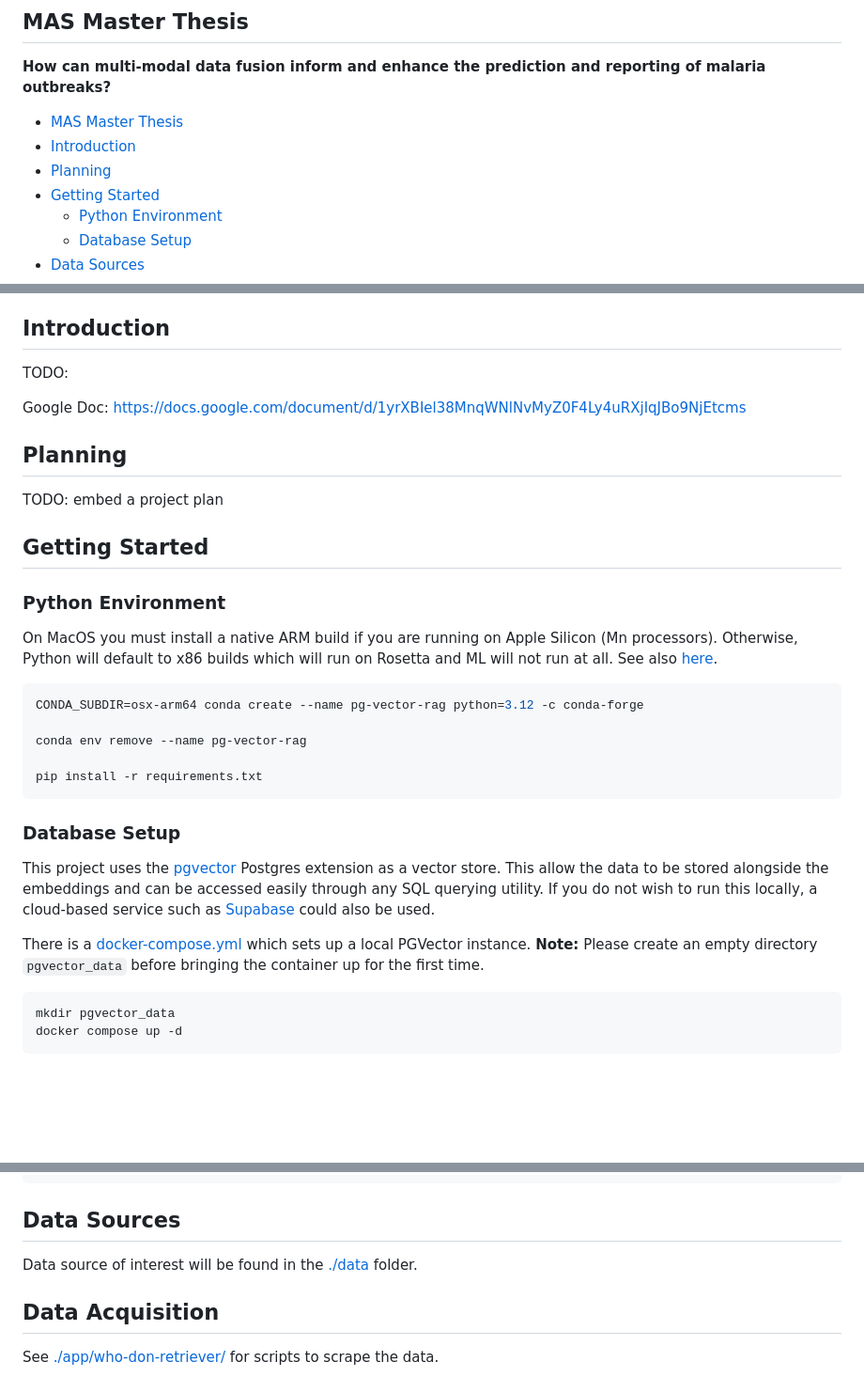
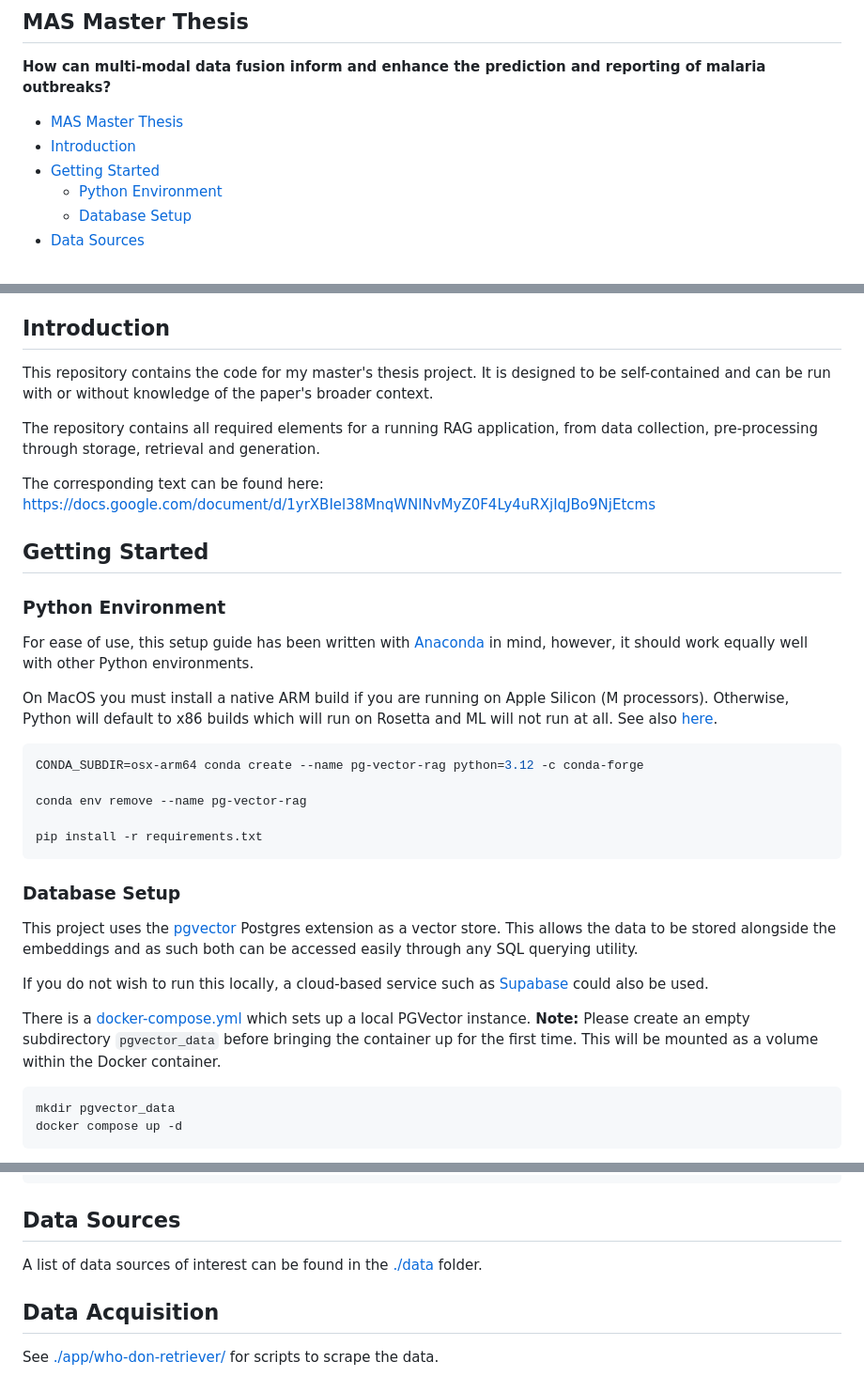
Before and after one commit to adintegra/rag-for-disease-outbreaks, a Markdown page: README.md, 3 parts joined by grey strips. Shown at 94% size. Rendered like a GitHub page; blank space fills up the shorter version.

Commit message:
docs: Updates to README

````diff
--- a/README.md
+++ b/README.md
@@ -4,7 +4,6 @@
 
 - [MAS Master Thesis](#mas-master-thesis)
 - [Introduction](#introduction)
-- [Planning](#planning)
 - [Getting Started](#getting-started)
   - [Python Environment](#python-environment)
   - [Database Setup](#database-setup)
@@ -27,20 +26,19 @@
 
 ## Introduction
 
-TODO:
+This repository contains the code for my master's thesis project. It is designed to be self-contained and can be run with or without knowledge of the paper's broader context.
 
-Google Doc: https://docs.google.com/document/d/1yrXBIel38MnqWNlNvMyZ0F4Ly4uRXjIqJBo9NjEtcms
+The repository contains all required elements for a running RAG application, from data collection, pre-processing through storage, retrieval and generation.
 
-## Planning
-
-TODO: embed a project plan
-
+The corresponding text can be found here: https://docs.google.com/document/d/1yrXBIel38MnqWNlNvMyZ0F4Ly4uRXjIqJBo9NjEtcms
 
 ## Getting Started
 
 ### Python Environment
 
-On MacOS you must install a native ARM build if you are running on Apple Silicon (Mn processors). Otherwise, Python will default to x86 builds which will run on Rosetta and ML will not run at all. See also [here](https://stackoverflow.com/questions/65415996/how-to-specify-the-architecture-or-platform-for-a-new-conda-environment-apple).
+For ease of use, this setup guide has been written with [Anaconda](https://www.anaconda.com/download) in mind, however, it should work equally well with other Python environments.
+
+On MacOS you must install a native ARM build if you are running on Apple Silicon (M processors). Otherwise, Python will default to x86 builds which will run on Rosetta and ML will not run at all. See also [here](https://stackoverflow.com/questions/65415996/how-to-specify-the-architecture-or-platform-for-a-new-conda-environment-apple).
 
 ```sh
 CONDA_SUBDIR=osx-arm64 conda create --name pg-vector-rag python=3.12 -c conda-forge
@@ -52,10 +50,11 @@ pip install -r requirements.txt
 
 ### Database Setup
 
-This project uses the [pgvector](https://github.com/pgvector/pgvector) Postgres extension as a vector store. This allow the data to be stored alongside the embeddings and can be accessed easily through any SQL querying utility.
+This project uses the [pgvector](https://github.com/pgvector/pgvector) Postgres extension as a vector store. This allows the data to be stored alongside the embeddings and as such both can be accessed easily through any SQL querying utility.
+
 If you do not wish to run this locally, a cloud-based service such as [Supabase](https://supabase.com/modules/vector) could also be used.
 
-There is a [docker-compose.yml](./app/docker/docker-compose.yml) which sets up a local PGVector instance. **Note:** Please create an empty directory `pgvector_data` before bringing the container up for the first time.
+There is a [docker-compose.yml](./app/docker/docker-compose.yml) which sets up a local PGVector instance. **Note:** Please create an empty subdirectory `pgvector_data` before bringing the container up for the first time. This will be mounted as a volume within the Docker container.
 
 ```sh
 mkdir pgvector_data
@@ -77,7 +76,7 @@ pip install git+https://github.com/langchain-ai/langchain-postgres@c32f6beb108e3
 
 ## Data Sources
 
-Data source of interest will be found in the [./data](./data/) folder.
+A list of data sources of interest can be found in the [./data](./data/) folder.
 
 ## Data Acquisition
 
````
